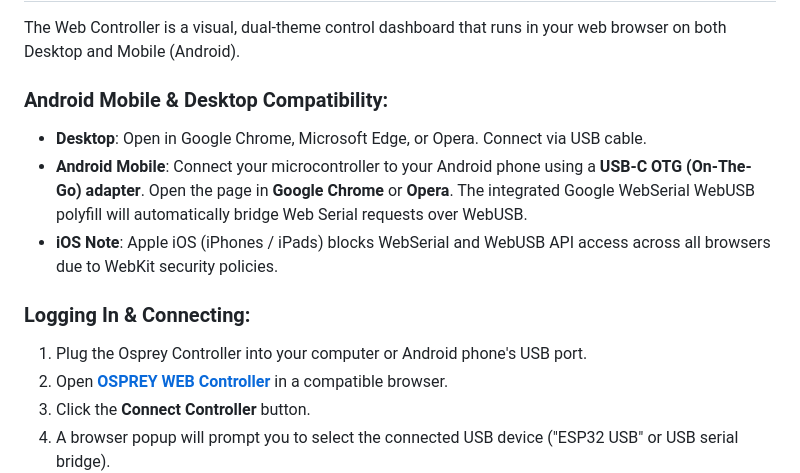
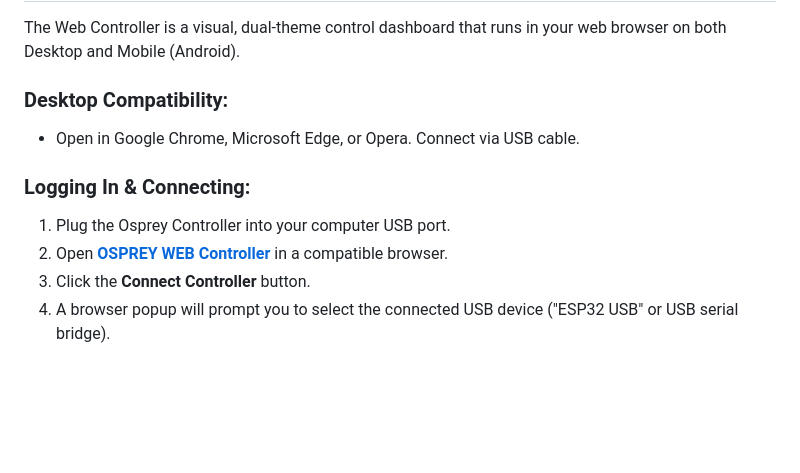
Before and after one commit to micromakerlabsfiles-git/OSPREY-Controller, a Markdown page: README.md, the part around the change. GitHub-like rendering; blank space fills up the shorter version.

```diff
--- a/README.md
+++ b/README.md
@@ -78,13 +78,11 @@ The Osprey Controller has **4 independent relay channels** that act as automatic
 
 The Web Controller is a visual, dual-theme control dashboard that runs in your web browser on both Desktop and Mobile (Android).
 
-### Android Mobile & Desktop Compatibility:
-- **Desktop**: Open in Google Chrome, Microsoft Edge, or Opera. Connect via USB cable.
-- **Android Mobile**: Connect your microcontroller to your Android phone using a **USB-C OTG (On-The-Go) adapter**. Open the page in **Google Chrome** or **Opera**. The integrated Google WebSerial WebUSB polyfill will automatically bridge Web Serial requests over WebUSB.
-- **iOS Note**: Apple iOS (iPhones / iPads) blocks WebSerial and WebUSB API access across all browsers due to WebKit security policies.
+### Desktop Compatibility:
+- Open in Google Chrome, Microsoft Edge, or Opera. Connect via USB cable.
 
 ### Logging In & Connecting:
-1. Plug the Osprey Controller into your computer or Android phone's USB port.
+1. Plug the Osprey Controller into your computer USB port.
 2. Open **[OSPREY WEB Controller](https://micromakerlabsfiles-git.github.io/OSPREY-Controller/)** in a compatible browser.
 3. Click the **Connect Controller** button.
 4. A browser popup will prompt you to select the connected USB device ("ESP32 USB" or USB serial bridge).
```
